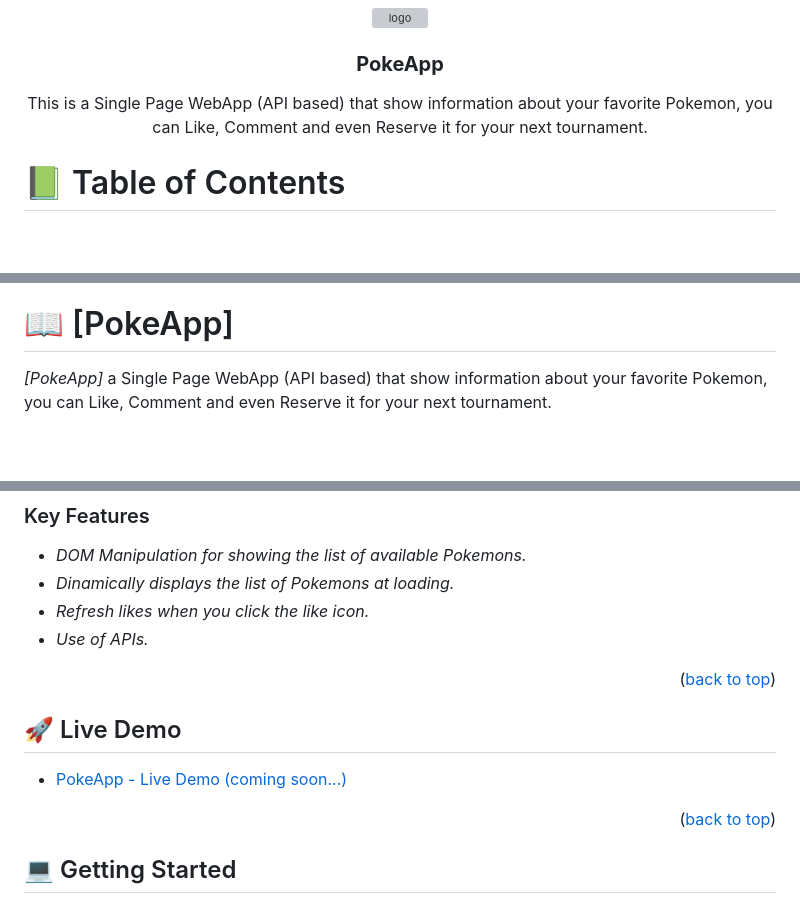
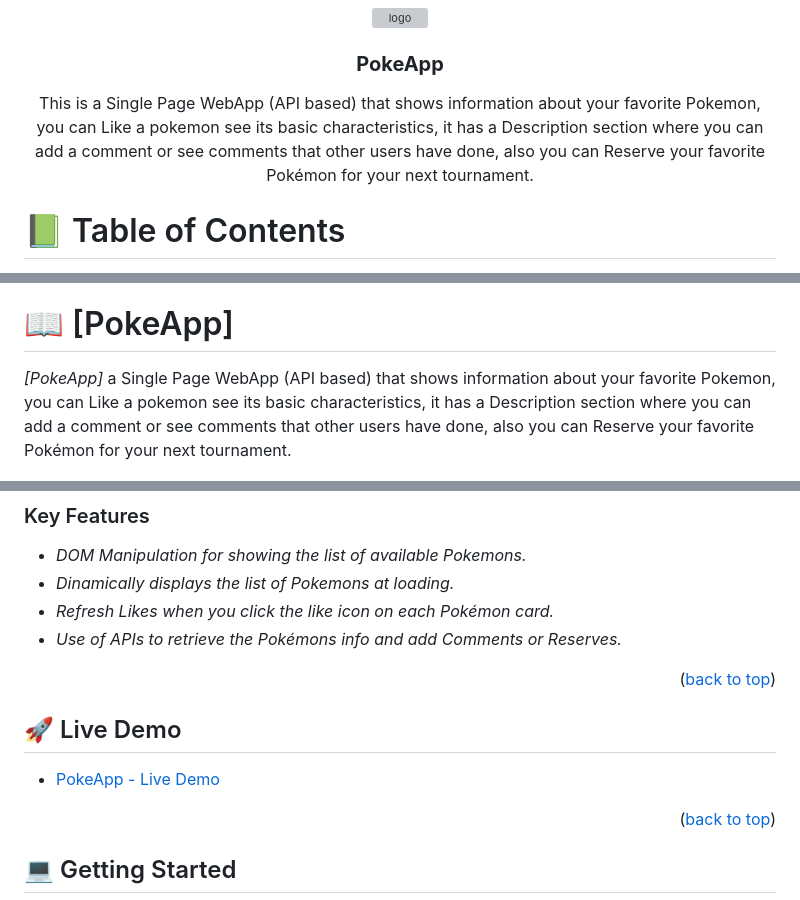
Before and after one commit to luigirazum/mv-pokeapp, a Markdown page: README.md, 3 parts joined by grey strips. Rendered like a GitHub page; blank space fills up the shorter version; grey boxes are pictures that could not be loaded.

Commit message:
Add final details.

```diff
--- a/README.md
+++ b/README.md
@@ -6,7 +6,7 @@
   <br/>
 
   <h3><b>PokeApp</b></h3>
-  <p>This is a Single Page WebApp (API based) that show information about your favorite Pokemon, you can Like, Comment and even Reserve it for your next tournament.</p>
+  <p>This is a Single Page WebApp (API based) that shows information about your favorite Pokemon, you can Like a pokemon see its basic characteristics, it has a Description section where you can add a comment or see comments that other users have done, also you can Reserve your favorite Pokémon for your next tournament.</p>
 
 </div>
 
@@ -35,7 +35,7 @@
 
 # 📖 [PokeApp] <a name="about-project"></a>
 
-*[PokeApp]* a Single Page WebApp (API based) that show information about your favorite Pokemon, you can Like, Comment and even Reserve it for your next tournament.
+*[PokeApp]* a Single Page WebApp (API based) that shows information about your favorite Pokemon, you can Like a pokemon see its basic characteristics, it has a Description section where you can add a comment or see comments that other users have done, also you can Reserve your favorite Pokémon for your next tournament.
 <div align="center">
 
   <img src="./src/assets/images/pokeapp_wireframe.png" alt="Screenshoot" width="550"  height="auto" />
@@ -59,15 +59,15 @@
 
 - *DOM Manipulation for showing the list of available Pokemons.*
 - *Dinamically displays the list of Pokemons at loading.*
-- *Refresh likes when you click the like icon.*
-- *Use of APIs.*
+- *Refresh Likes when you click the like icon on each Pokémon card.*
+- *Use of APIs to retrieve the Pokémons info and add Comments or Reserves.*
 
 <p align="right">(<a href="#readme-top">back to top</a>)</p>
 
 
 ## 🚀 Live Demo <a name="live-demo"></a>
 
-- <a href="https://luigirazum.github.io/mv-pokeapp/" target="_blank" rel="noopener noreferrer">PokeApp - Live Demo (coming soon...)</a>
+- <a href="https://luigirazum.github.io/mv-pokeapp/" target="_blank" rel="noopener noreferrer">PokeApp - Live Demo</a>
 
 
 <p align="right">(<a href="#readme-top">back to top</a>)</p>
```
Also changed, not shown: other parts of README.md (+1 -1 lines).
